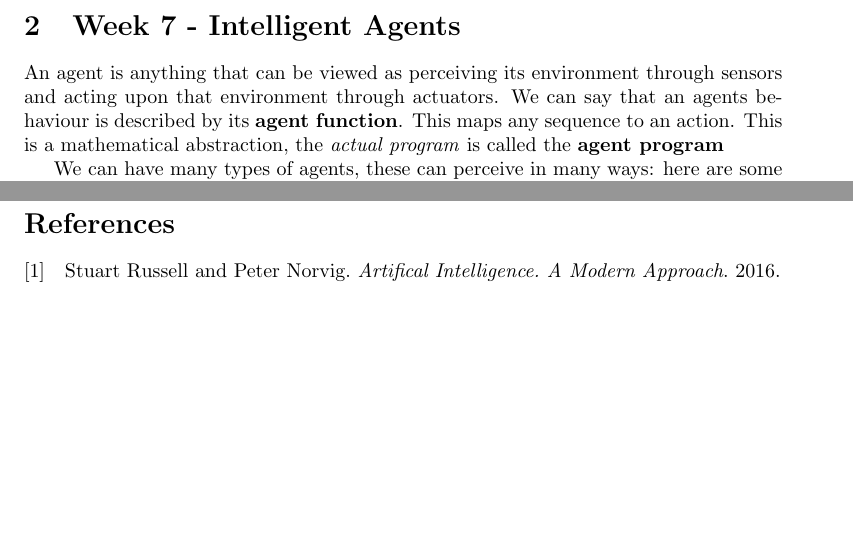
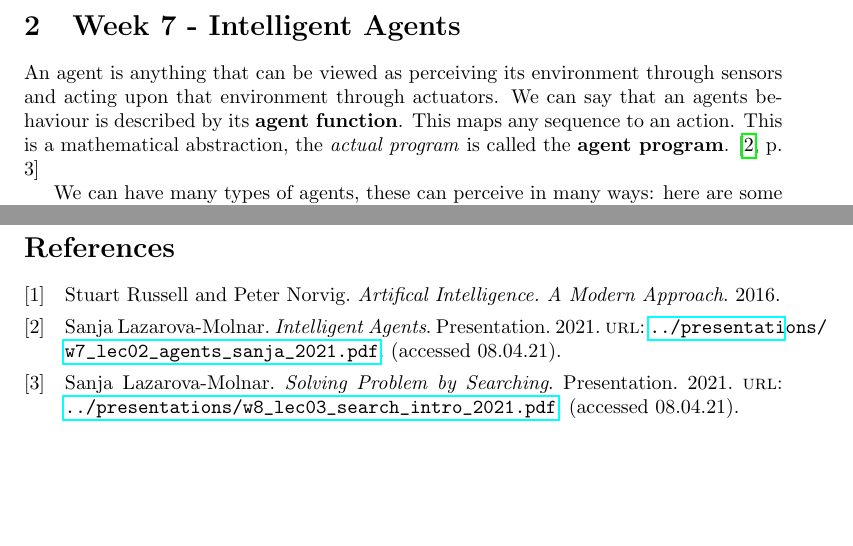
Before and after one commit to PeterRatgen/artificial_intelligence, a LaTeX document (notes/ainotes.tex, which reads notes/ai.bib): two parts of pages 5 and 24 of 24, joined at a grey line, cut so that both start at the same text. The pictures show the PDF file notes/ainotes.pdf that the author committed with the source.

Commit message:
added notes

```diff
--- a/notes/ai.bib
+++ b/notes/ai.bib
@@ -6,0 +11,13 @@
+  year = "2021",
+  howpublished = "Presentation",
+  addendum = "(accessed 08.04.21)",
+  url = "../presentations/w7_lec02_agents_sanja_2021.pdf"
+}
+
+@misc{presentation:solving_problems_by_searching,
+  author = "Sanja Lazarova-Molnar",
+  title = "Solving Problem by Searching",
+  year = "2021",
+  howpublished = "Presentation",
+  addendum = "(accessed 08.04.21)",
+  url = "../presentations/w8_lec03_search_intro_2021.pdf"
@@ -6,0 +29,5 @@
+  year = "2021",
+  howpublished = "Presentation",
+  addendum = "(accessed 08.04.21)",
+  url = "../presentations/w9_lec04_informed_search_sanja_2021.pdf"
+}
```
Also changed, not shown: notes/ainotes.tex (+5 -1 lines), notes/ainotes.pdf, notes/ai.bib (9 more changed lines).
